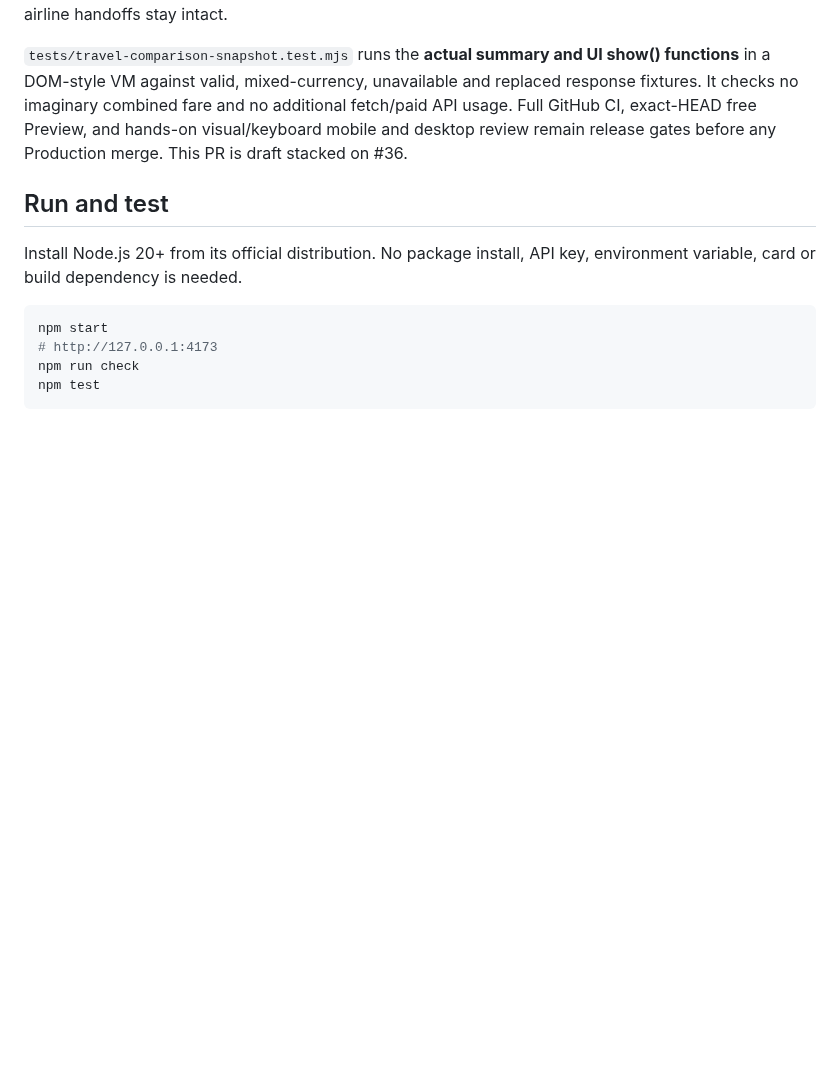
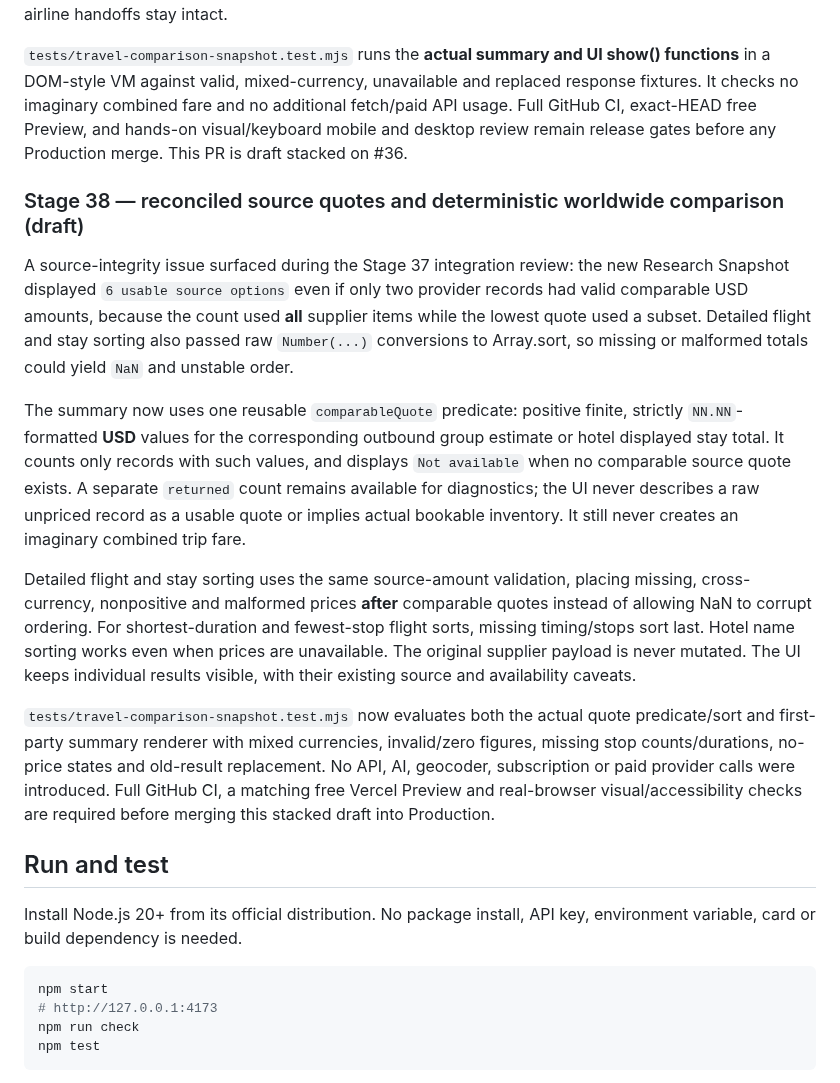
Before and after one commit to teldigi5-wq/wayfarer-world-travel, a Markdown page: README.md, the part around the change. Rendered like a GitHub page; blank space fills up the shorter version.

Commit message:
docs(stage38): reconcile genuinely comparable source price counts and safe sorting

```diff
--- a/README.md
+++ b/README.md
@@ -429,6 +429,16 @@ The new two-column forest/champagne editorial panel is responsive to narrow phon
 
 `tests/travel-comparison-snapshot.test.mjs` runs the **actual summary and UI show() functions** in a DOM-style VM against valid, mixed-currency, unavailable and replaced response fixtures. It checks no imaginary combined fare and no additional fetch/paid API usage. Full GitHub CI, exact-HEAD free Preview, and hands-on visual/keyboard mobile and desktop review remain release gates before any Production merge. This PR is draft stacked on #36.
 
+### Stage 38 — reconciled source quotes and deterministic worldwide comparison (draft)
+
+A source-integrity issue surfaced during the Stage 37 integration review: the new Research Snapshot displayed `6 usable source options` even if only two provider records had valid comparable USD amounts, because the count used **all** supplier items while the lowest quote used a subset. Detailed flight and stay sorting also passed raw `Number(...)` conversions to Array.sort, so missing or malformed totals could yield `NaN` and unstable order.
+
+The summary now uses one reusable `comparableQuote` predicate: positive finite, strictly `NN.NN`-formatted **USD** values for the corresponding outbound group estimate or hotel displayed stay total. It counts only records with such values, and displays `Not available` when no comparable source quote exists. A separate `returned` count remains available for diagnostics; the UI never describes a raw unpriced record as a usable quote or implies actual bookable inventory. It still never creates an imaginary combined trip fare.
+
+Detailed flight and stay sorting uses the same source-amount validation, placing missing, cross-currency, nonpositive and malformed prices **after** comparable quotes instead of allowing NaN to corrupt ordering. For shortest-duration and fewest-stop flight sorts, missing timing/stops sort last. Hotel name sorting works even when prices are unavailable. The original supplier payload is never mutated. The UI keeps individual results visible, with their existing source and availability caveats.
+
+`tests/travel-comparison-snapshot.test.mjs` now evaluates both the actual quote predicate/sort and first-party summary renderer with mixed currencies, invalid/zero figures, missing stop counts/durations, no-price states and old-result replacement. No API, AI, geocoder, subscription or paid provider calls were introduced. Full GitHub CI, a matching free Vercel Preview and real-browser visual/accessibility checks are required before merging this stacked draft into Production.
+
 ## Run and test
 
 Install Node.js 20+ from its official distribution. No package install, API key, environment variable, card or build dependency is needed.
```
